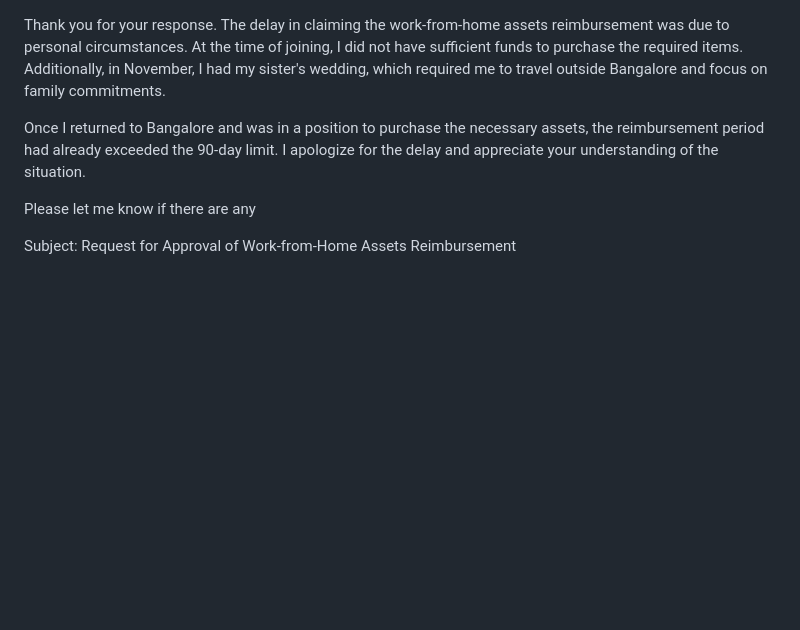
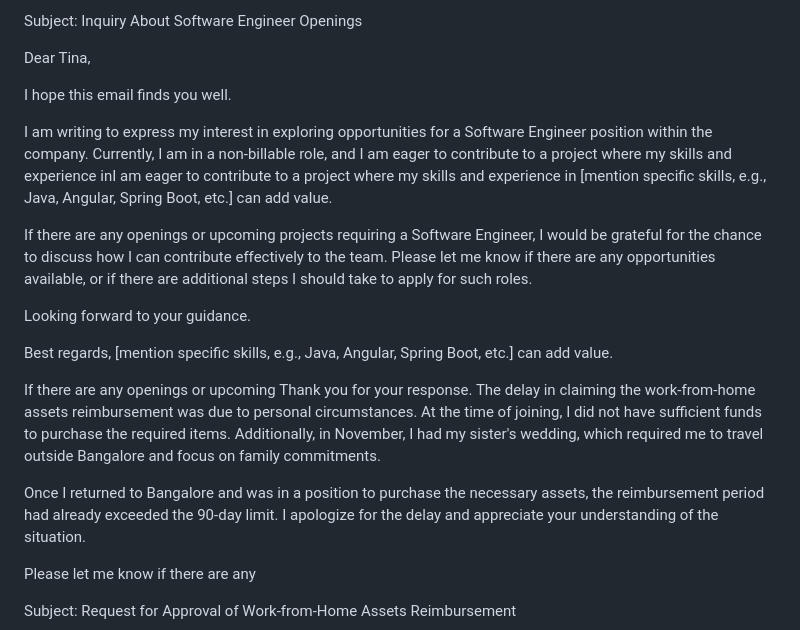
Before and after one commit to suniljangid7999/gittest, a Markdown page: README.md, the part around the change. Rendered like a GitHub page; blank space fills up the shorter version.

```diff
--- a/README.md
+++ b/README.md
@@ -1,4 +1,18 @@
-
+Subject: Inquiry About Software Engineer Openings
+
+Dear Tina,
+
+I hope this email finds you well.
+
+I am writing to express my interest in exploring opportunities for a Software Engineer position within the company. Currently, I am in a non-billable role, and I am eager to contribute to a project where my skills and experience inI am eager to contribute to a project where my skills and experience in [mention specific skills, e.g., Java, Angular, Spring Boot, etc.] can add value.
+
+If there are any openings or upcoming projects requiring a Software Engineer, I would be grateful for the chance to discuss how I can contribute effectively to the team. Please let me know if there are any opportunities available, or if there are additional steps I should take to apply for such roles.
+
+Looking forward to your guidance.
+
+Best regards, [mention specific skills, e.g., Java, Angular, Spring Boot, etc.] can add value.
+
+If there are any openings or upcoming
 Thank you for your response. The delay in claiming the work-from-home assets reimbursement was due to personal circumstances. At the time of joining, I did not have sufficient funds to purchase the required items. Additionally, in November, I had my sister's wedding, which required me to travel outside Bangalore and focus on family commitments.
 
 Once I returned to Bangalore and was in a position to purchase the necessary assets, the reimbursement period had already exceeded the 90-day limit. I apologize for the delay and appreciate your understanding of the situation.
```
